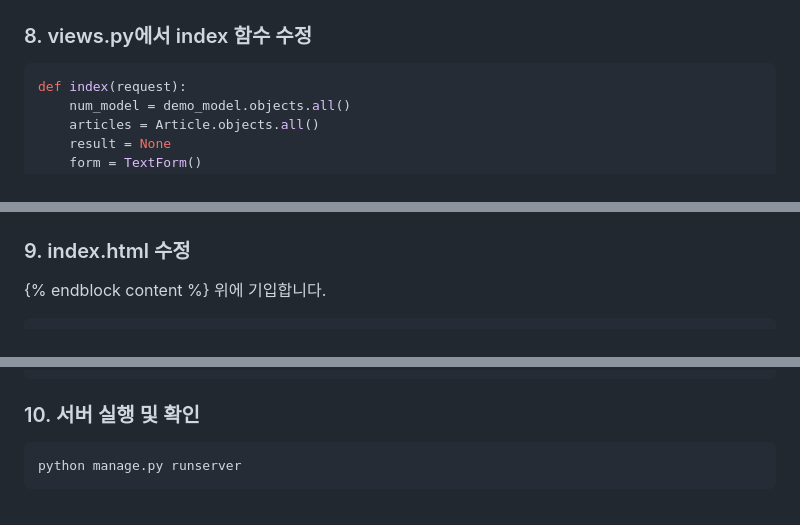
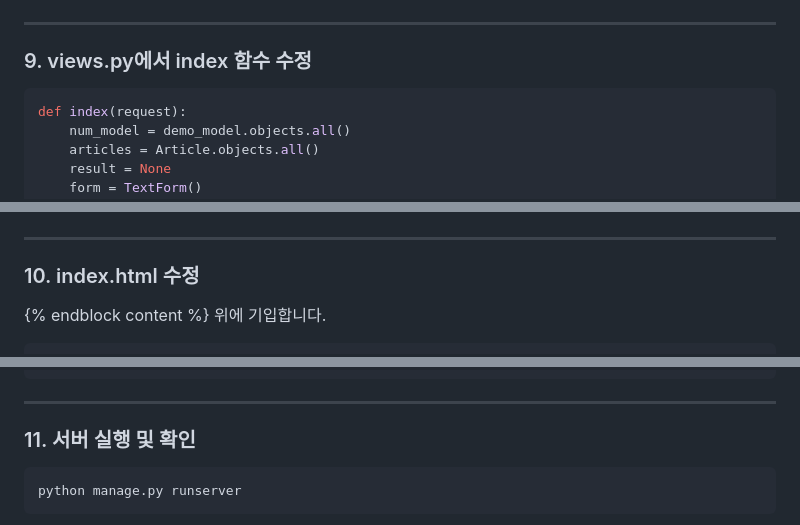
Before and after one commit to yyeongjin/25-django, a Markdown page: 6. django static, media/README.md, 3 parts joined by grey strips. GitHub-like rendering.

````diff
--- a/6. django static, media/README.md
+++ b/6. django static, media/README.md
@@ -86,7 +101,9 @@ from django.conf.urls.static import static
 ```
 ![alt text](images/image-13.png)
 
-### 8. views.py에서 index 함수 수정
+---
+
+### 9. views.py에서 index 함수 수정
 ```python
 def index(request):
     num_model = demo_model.objects.all()
@@ -124,7 +141,9 @@ def index(request):
 ```
 ![alt text](images/image-10.png)
 
-### 9. index.html 수정
+---
+
+### 10. index.html 수정
 {% endblock content %} 위에 기입합니다.
 ```django
   <h3>이미지 업로드</h3>
@@ -149,7 +168,9 @@ def index(request):
   {% endfor %}
 ```
 
-### 10. 서버 실행 및 확인
+---
+
+### 11. 서버 실행 및 확인
 
 ```bash
 python manage.py runserver
````
Also changed, not shown: other parts of 6. django static, media/README.md (+18 -3 lines).
